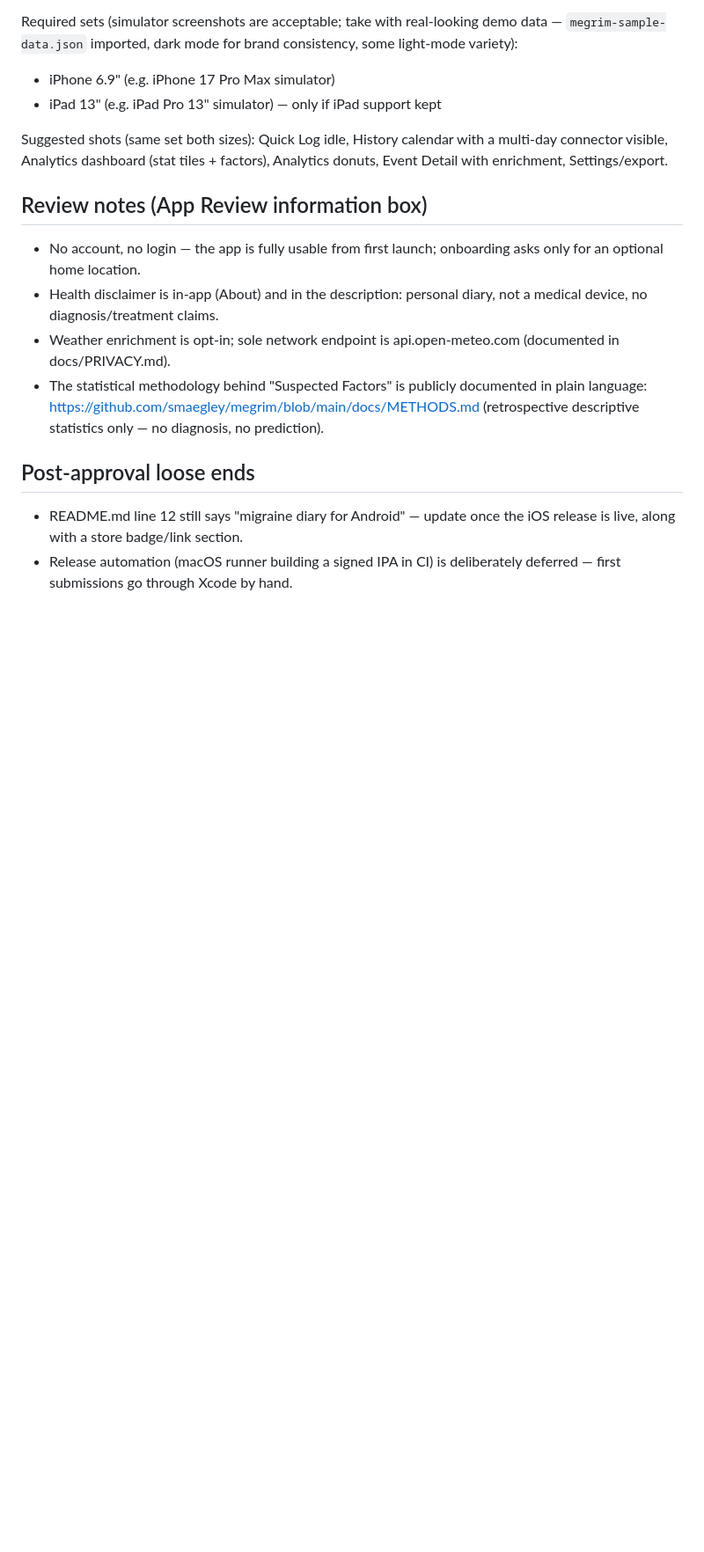
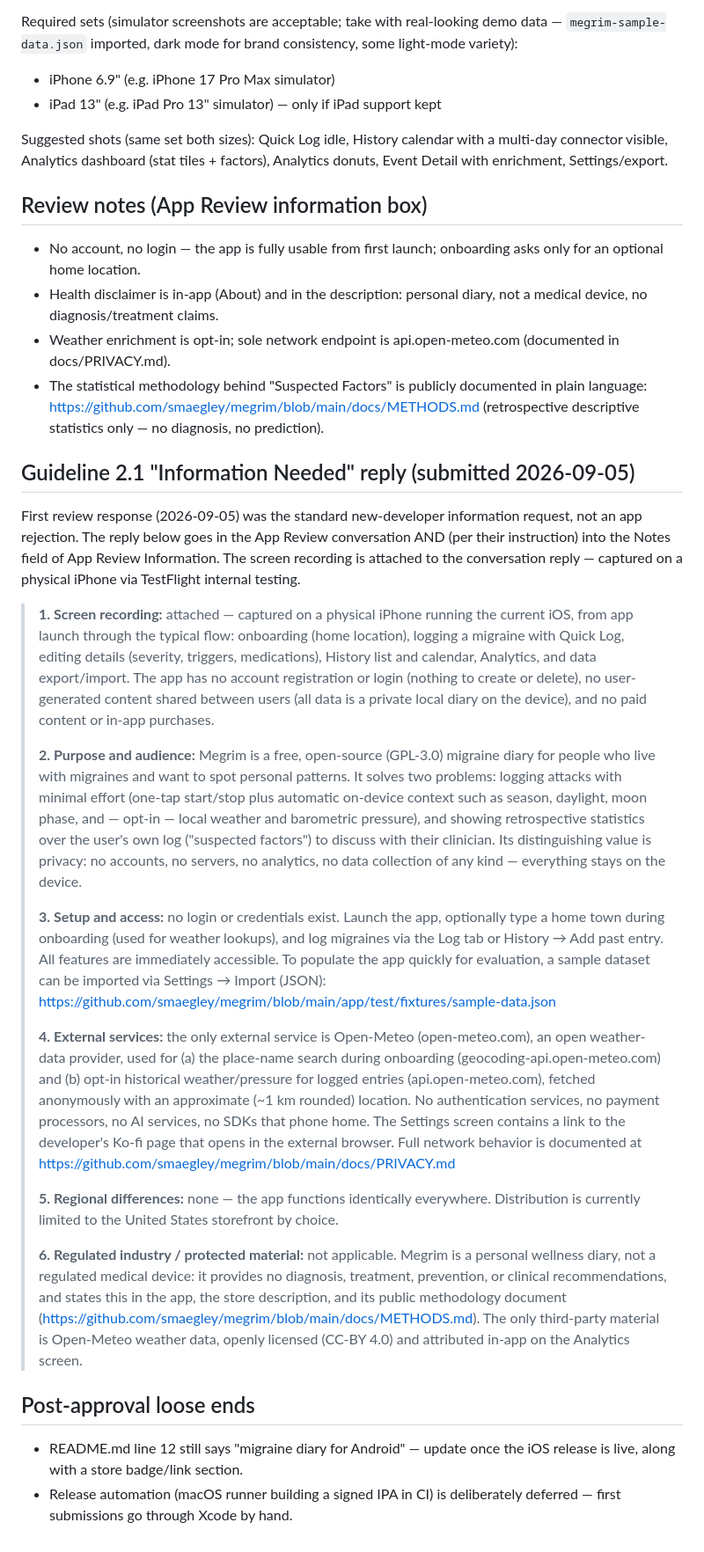
Before and after one commit to smaegley/megrim, a Markdown page: docs/APP_STORE.md, the part around the change. Shown at 88% size. Drawn GitHub-style; blank space fills up the shorter version.

Commit message:
docs(app-store): drafted reply to Guideline 2.1 information request
Co-Authored-By: Claude Fable 5 <noreply@anthropic.com>

```diff
--- a/docs/APP_STORE.md
+++ b/docs/APP_STORE.md
@@ -87,6 +87,53 @@ with enrichment, Settings/export.
   language: https://github.com/smaegley/megrim/blob/main/docs/METHODS.md (retrospective
   descriptive statistics only — no diagnosis, no prediction).
 
+## Guideline 2.1 "Information Needed" reply (submitted 2026-09-05)
+
+First review response (2026-09-05) was the standard new-developer information request, not an
+app rejection. The reply below goes in the App Review conversation AND (per their instruction)
+into the Notes field of App Review Information. The screen recording is attached to the
+conversation reply — captured on a physical iPhone via TestFlight internal testing.
+
+> **1. Screen recording:** attached — captured on a physical iPhone running the current iOS,
+> from app launch through the typical flow: onboarding (home location), logging a migraine with
+> Quick Log, editing details (severity, triggers, medications), History list and calendar,
+> Analytics, and data export/import. The app has no account registration or login (nothing to
+> create or delete), no user-generated content shared between users (all data is a private local
+> diary on the device), and no paid content or in-app purchases.
+>
+> **2. Purpose and audience:** Megrim is a free, open-source (GPL-3.0) migraine diary for people
+> who live with migraines and want to spot personal patterns. It solves two problems: logging
+> attacks with minimal effort (one-tap start/stop plus automatic on-device context such as
+> season, daylight, moon phase, and — opt-in — local weather and barometric pressure), and
+> showing retrospective statistics over the user's own log ("suspected factors") to discuss with
+> their clinician. Its distinguishing value is privacy: no accounts, no servers, no analytics,
+> no data collection of any kind — everything stays on the device.
+>
+> **3. Setup and access:** no login or credentials exist. Launch the app, optionally type a home
+> town during onboarding (used for weather lookups), and log migraines via the Log tab or
+> History → Add past entry. All features are immediately accessible. To populate the app quickly
+> for evaluation, a sample dataset can be imported via Settings → Import (JSON):
+> https://github.com/smaegley/megrim/blob/main/app/test/fixtures/sample-data.json
+>
+> **4. External services:** the only external service is Open-Meteo (open-meteo.com), an open
+> weather-data provider, used for (a) the place-name search during onboarding
+> (geocoding-api.open-meteo.com) and (b) opt-in historical weather/pressure for logged entries
+> (api.open-meteo.com), fetched anonymously with an approximate (~1 km rounded) location. No
+> authentication services, no payment processors, no AI services, no SDKs that phone home. The
+> Settings screen contains a link to the developer's Ko-fi page that opens in the external
+> browser. Full network behavior is documented at
+> https://github.com/smaegley/megrim/blob/main/docs/PRIVACY.md
+>
+> **5. Regional differences:** none — the app functions identically everywhere. Distribution is
+> currently limited to the United States storefront by choice.
+>
+> **6. Regulated industry / protected material:** not applicable. Megrim is a personal wellness
+> diary, not a regulated medical device: it provides no diagnosis, treatment, prevention, or
+> clinical recommendations, and states this in the app, the store description, and its public
+> methodology document (https://github.com/smaegley/megrim/blob/main/docs/METHODS.md). The only
+> third-party material is Open-Meteo weather data, openly licensed (CC-BY 4.0) and attributed
+> in-app on the Analytics screen.
+
 ## Post-approval loose ends
 
 - README.md line 12 still says "migraine diary for Android" — update once the iOS release is
```
